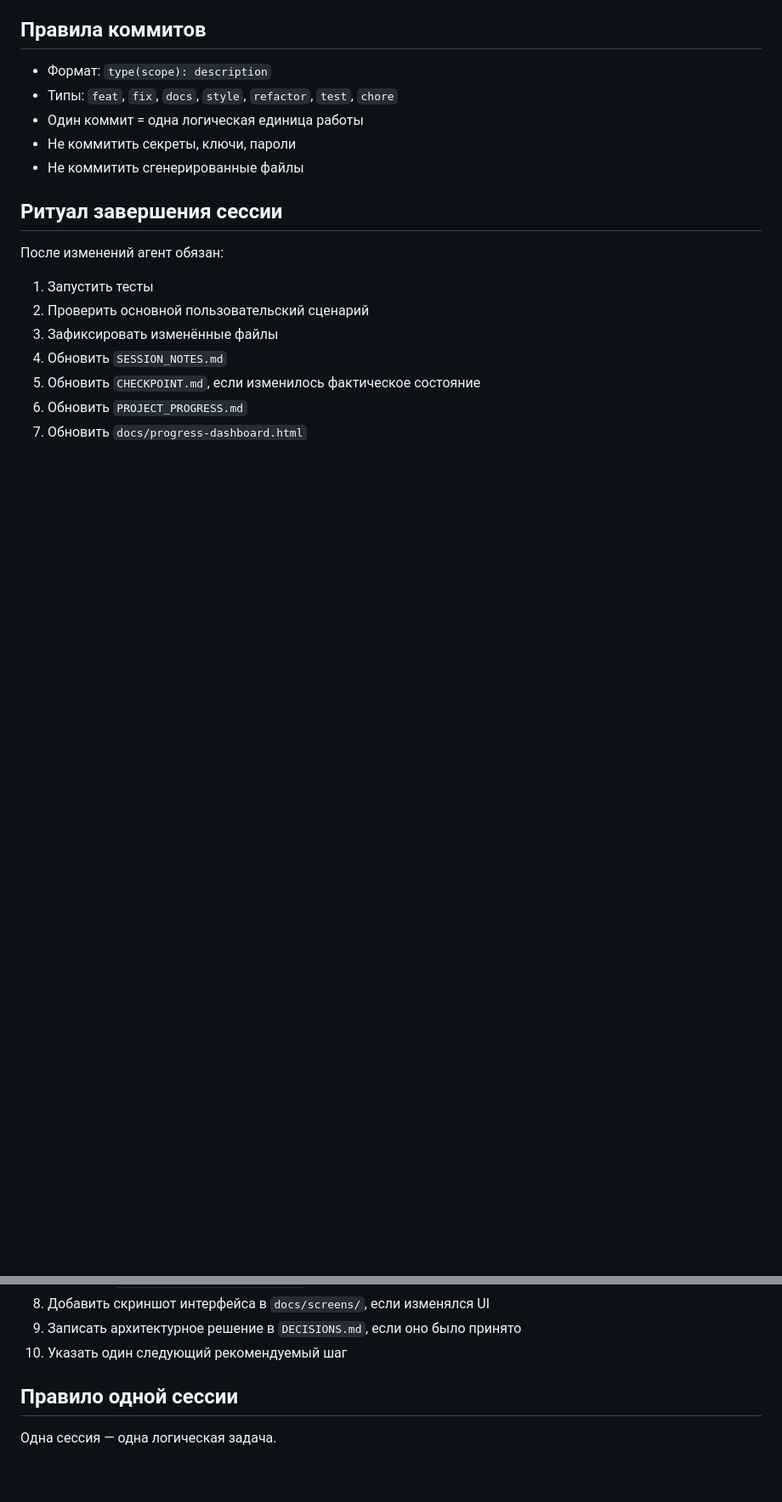
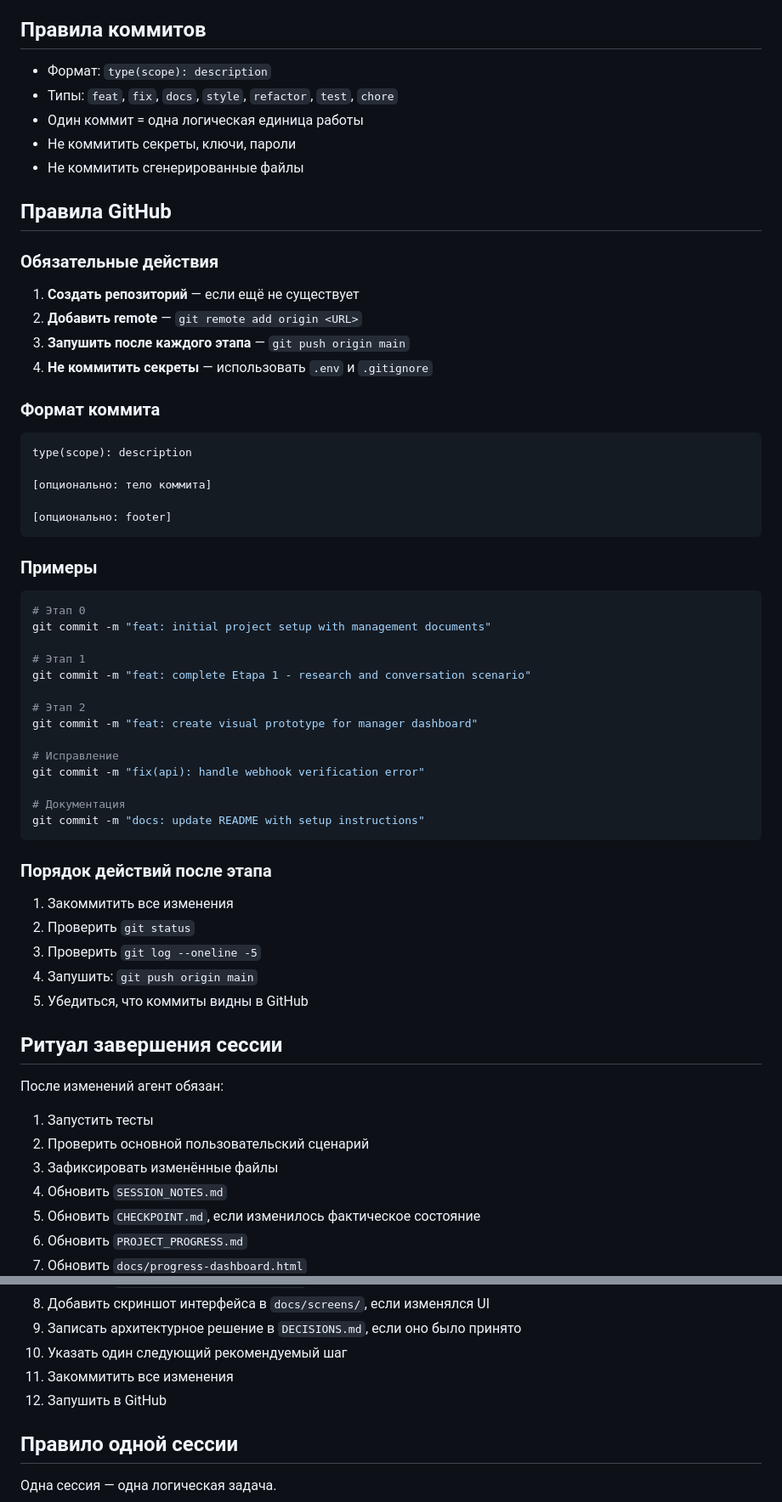
Before and after one commit to Murkin1980/furniture-intake-agent, a Markdown page: AGENTS.md, 2 parts joined by grey strips. Shown at 85% size. Rendered like a GitHub page; blank space fills up the shorter version.

Commit message:
docs: add GitHub push rules to AGENTS.md
- Added rule to push to GitHub after each stage
- Added GitHub repository setup instructions
- Added commit format examples
- Added post-stage workflow checklist

````diff
--- a/AGENTS.md
+++ b/AGENTS.md
@@ -105,6 +106,52 @@ shape → craft → polish
 - Не коммитить секреты, ключи, пароли
 - Не коммитить сгенерированные файлы
 
+## Правила GitHub
+
+### Обязательные действия
+
+1. **Создать репозиторий** — если ещё не существует
+2. **Добавить remote** — `git remote add origin <URL>`
+3. **Запушить после каждого этапа** — `git push origin main`
+4. **Не коммитить секреты** — использовать `.env` и `.gitignore`
+
+### Формат коммита
+
+```
+type(scope): description
+
+[опционально: тело коммита]
+
+[опционально: footer]
+```
+
+### Примеры
+
+```bash
+# Этап 0
+git commit -m "feat: initial project setup with management documents"
+
+# Этап 1
+git commit -m "feat: complete Etapa 1 - research and conversation scenario"
+
+# Этап 2
+git commit -m "feat: create visual prototype for manager dashboard"
+
+# Исправление
+git commit -m "fix(api): handle webhook verification error"
+
+# Документация
+git commit -m "docs: update README with setup instructions"
+```
+
+### Порядок действий после этапа
+
+1. Закоммитить все изменения
+2. Проверить `git status`
+3. Проверить `git log --oneline -5`
+4. Запушить: `git push origin main`
+5. Убедиться, что коммиты видны в GitHub
+
 ## Ритуал завершения сессии
 
 После изменений агент обязан:
@@ -119,6 +166,8 @@ shape → craft → polish
 8. Добавить скриншот интерфейса в `docs/screens/`, если изменялся UI
 9. Записать архитектурное решение в `DECISIONS.md`, если оно было принято
 10. Указать один следующий рекомендуемый шаг
+11. Закоммитить все изменения
+12. Запушить в GitHub
 
 ## Правило одной сессии
 
````
Also changed, not shown: other parts of AGENTS.md (+1 -0 lines).
